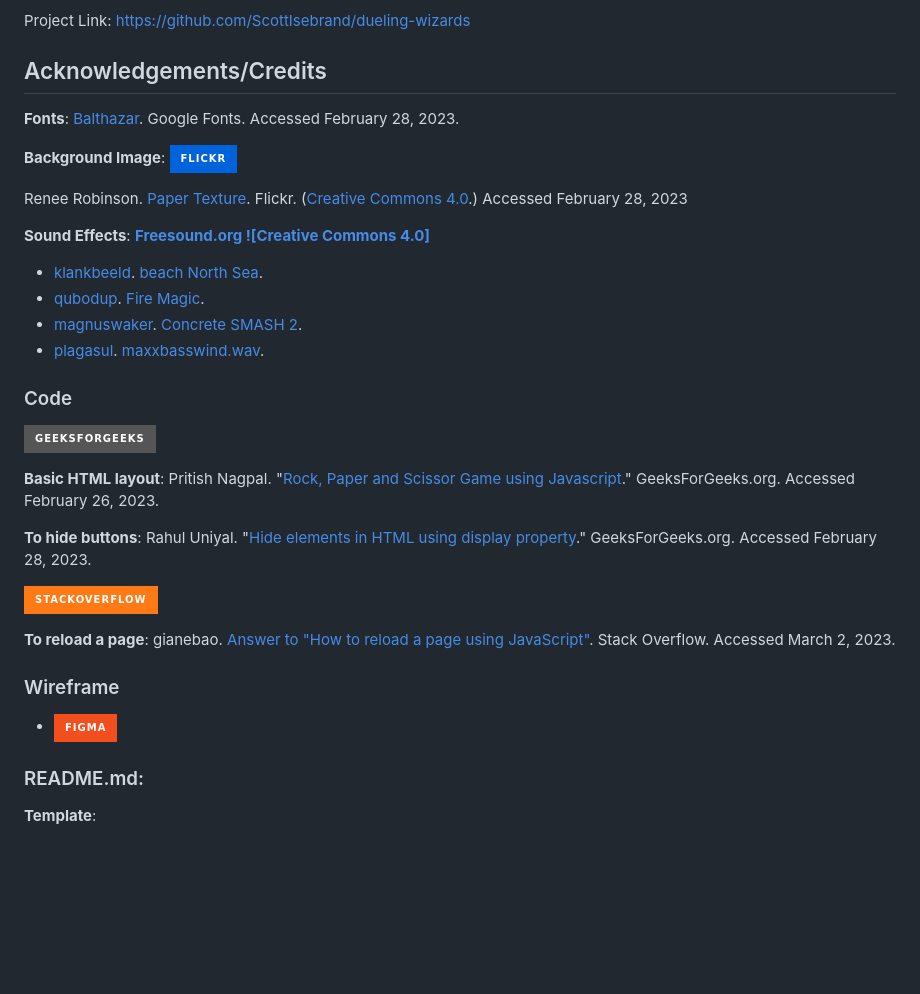
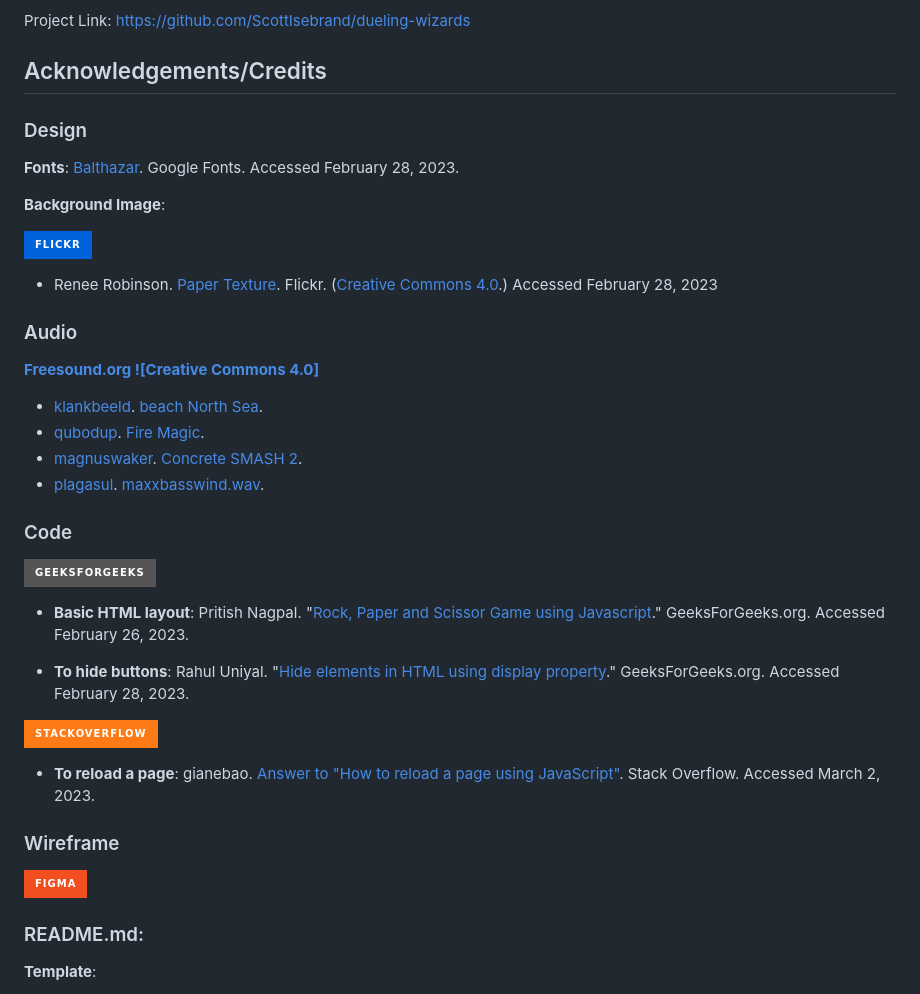
Before and after one commit to ScottIsebrand/dueling-wizards, a Markdown page: README.md, the part around the change. Rendered like a GitHub page; badges without logos; blank space fills up the shorter version.

Commit message:
Formatted 'Acknowledgements/Credits' section of README.md

```diff
--- a/README.md
+++ b/README.md
@@ -71,14 +71,18 @@ Project Link: [https://github.com/ScottIsebrand/dueling-wizards](https://github.
 
 ## Acknowledgements/Credits
 
+### Design
+
 **Fonts**: [Balthazar](https://fonts.google.com/specimen/Balthazar). Google Fonts. Accessed February 28, 2023.
 
 **Background Image**:
+
 ![Flickr](https://img.shields.io/static/v1?style=for-the-badge&message=Flickr&color=0063DC&logo=Flickr&logoColor=FFFFFF&label=)
 
-Renee Robinson. [Paper Texture](https://www.flickr.com/photos/playingwithpsp/2558160805). Flickr. ([Creative Commons 4.0](https://creativecommons.org/licenses/by/4.0/).) Accessed February 28, 2023
+- Renee Robinson. [Paper Texture](https://www.flickr.com/photos/playingwithpsp/2558160805). Flickr. ([Creative Commons 4.0](https://creativecommons.org/licenses/by/4.0/).) Accessed February 28, 2023
 
-**Sound Effects**:
+### Audio
+
 **[Freesound.org](https://freesound.org/browse/) [![Creative Commons 4.0]](https://freesound.org/help/faq/#licenses)**
 
 - [klankbeeld](http://freesound.org/people/klankbeeld/). [beach North Sea](https://freesound.org/people/klankbeeld/sounds/393584/#).
@@ -90,17 +94,17 @@ Renee Robinson. [Paper Texture](https://www.flickr.com/photos/playingwithpsp/255
 
 ![GeeksForGeeks](https://img.shields.io/badge/GeeksforGeeks-gray?style=for-the-badge&logo=geeksforgeeks&logoColor=35914c)
 
-**Basic HTML layout**: Pritish Nagpal. "[Rock, Paper and Scissor Game using Javascript](https://www.geeksforgeeks.org/rock-paper-and-scissor-game-using-javascript/)." GeeksForGeeks.org. Accessed February 26, 2023.
+- **Basic HTML layout**: Pritish Nagpal. "[Rock, Paper and Scissor Game using Javascript](https://www.geeksforgeeks.org/rock-paper-and-scissor-game-using-javascript/)." GeeksForGeeks.org. Accessed February 26, 2023.
 
-**To hide buttons**: Rahul Uniyal. "[Hide elements in HTML using display property](https://www.geeksforgeeks.org/hide-or-show-elements-in-html-using-display-property/)." GeeksForGeeks.org. Accessed February 28, 2023.
+- **To hide buttons**: Rahul Uniyal. "[Hide elements in HTML using display property](https://www.geeksforgeeks.org/hide-or-show-elements-in-html-using-display-property/)." GeeksForGeeks.org. Accessed February 28, 2023.
 
 ![Stack Overflow](https://img.shields.io/badge/-Stackoverflow-FE7A16?style=for-the-badge&logo=stack-overflow&logoColor=white)
 
-**To reload a page**: gianebao. [Answer to "How to reload a page using JavaScript"](https://stackoverflow.com/questions/3715047/how-to-reload-a-page-using-javascript?noredirect=1&lq=1). Stack Overflow. Accessed March 2, 2023.
+- **To reload a page**: gianebao. [Answer to "How to reload a page using JavaScript"](https://stackoverflow.com/questions/3715047/how-to-reload-a-page-using-javascript?noredirect=1&lq=1). Stack Overflow. Accessed March 2, 2023.
 
 ### Wireframe
 
-- ![Figma](https://img.shields.io/badge/figma-%23F24E1E.svg?style=for-the-badge&logo=figma&logoColor=white)
+![Figma](https://img.shields.io/badge/figma-%23F24E1E.svg?style=for-the-badge&logo=figma&logoColor=white)
 
 ### README.md:
 
```
